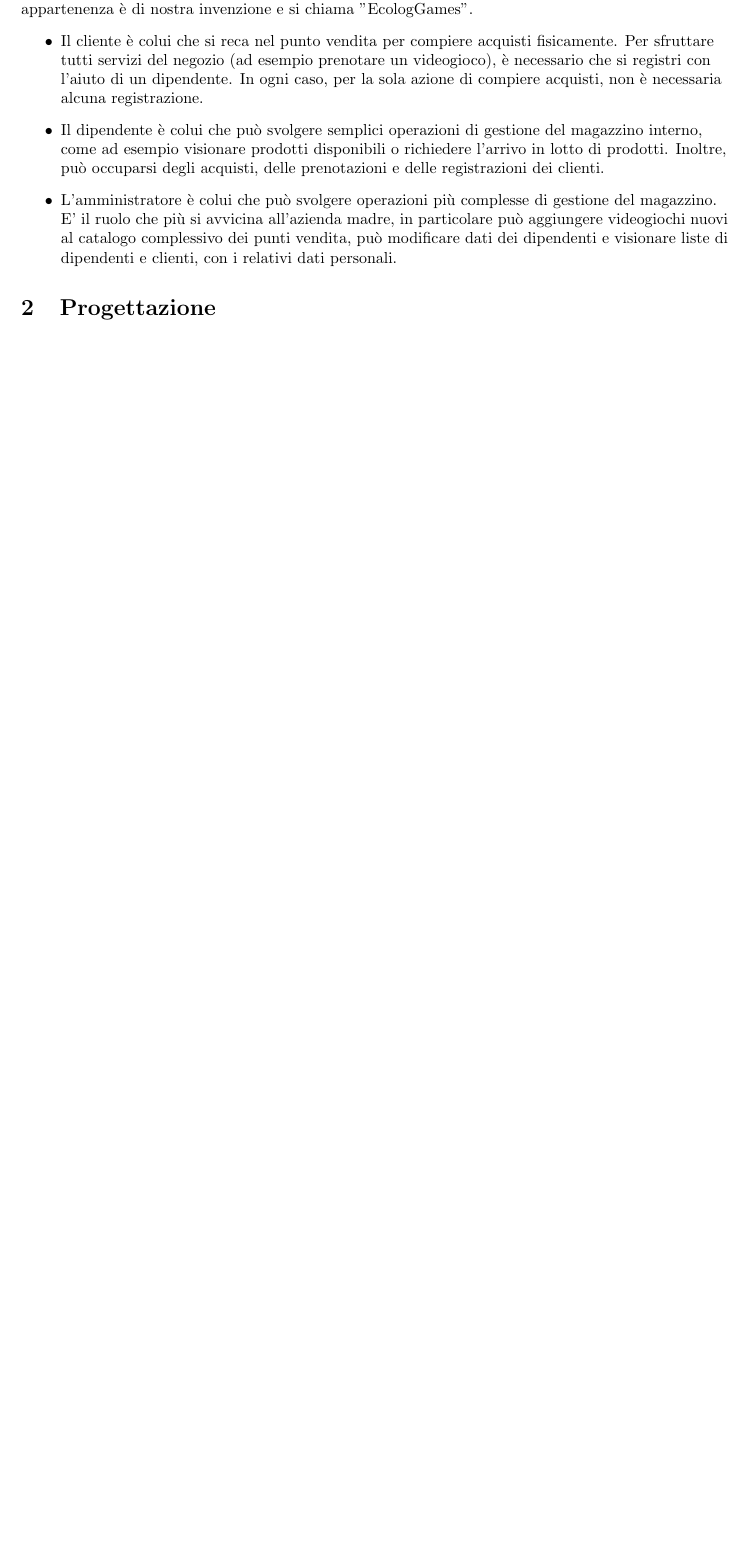
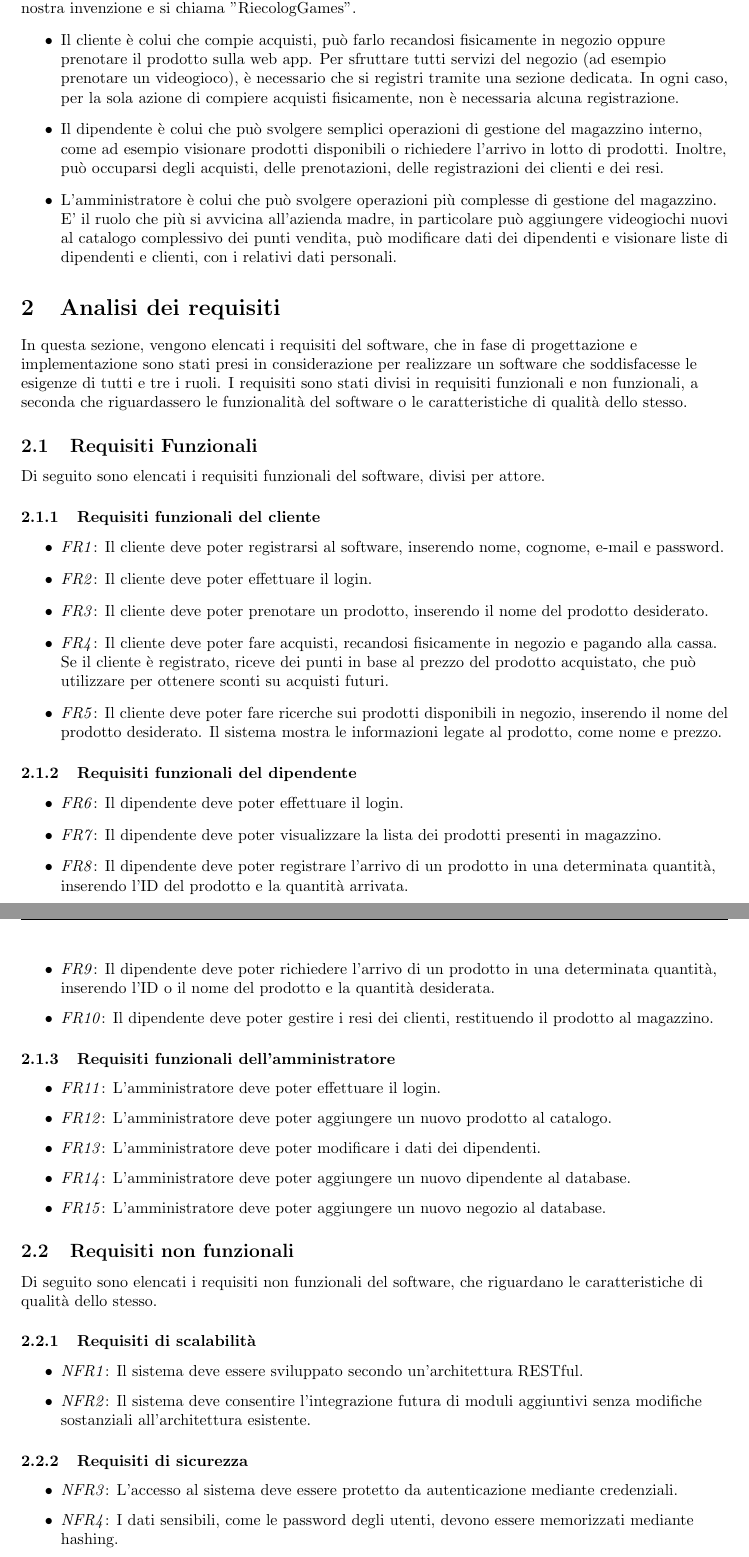
Before and after one commit to MattyVib01/Project_MBMB2_rel, a LaTeX document (main.tex): part of page 3 of 23 before the commit and two parts of pages 4 and 5 of 25 after it, the two joined at a grey line, cut so that both start at the same text, the shorter picture padded with empty space. Compiled offline with pdfLaTeX.

Commit message:
Added analisi dei requisiti (funzionali e non funzionali)

```diff
--- a/main.tex
+++ b/main.tex
@@ -58,13 +59,13 @@
 
 \section{Introduzione}
 Il nostro programma permette ad un qualunque negozio di prodotti videoludici di gestire l'intera filiera di vendita, tra cui: la gestione dei prodotti che arrivano in negozio, l'organizzazione dei dipendenti, la gestione dei clienti registrati e la possibilità di avere un amministratore. \par\medskip
-Il progetto è utile a singoli negozi che fanno parte di una catena, nel nostro caso la catena di appartenenza è di nostra invenzione e si chiama "EcologGames".
+È presente una interfaccia web per ogni ruolo, con funzionalità diverse a seconda del ruolo stesso; ad esempio ogni cliente ha la propria area personale, dove può visualizzare i suoi dati e le sue prenotazioni, mentre un dipendente ha accesso a funzionalità di gestione del magazzino.
+Il progetto è utile a singoli negozi che fanno parte di una catena, nel nostro caso la catena di appartenenza è di nostra invenzione e si chiama "RiecologGames".
 \begin{itemize}
-    \item Il cliente è colui che si reca nel punto vendita per compiere acquisti fisicamente. Per sfruttare tutti servizi del negozio (ad esempio prenotare un videogioco), è necessario che si registri con l'aiuto di un dipendente. In ogni caso, per la sola azione di compiere acquisti, non è necessaria alcuna registrazione.
-    \item Il dipendente è colui che può svolgere semplici operazioni di gestione del magazzino interno, come ad esempio visionare prodotti disponibili o richiedere l'arrivo in lotto di prodotti. Inoltre, può occuparsi degli acquisti, delle prenotazioni e delle registrazioni dei clienti.
+    \item Il cliente è colui che compie acquisti, può farlo recandosi fisicamente in negozio oppure prenotare il prodotto sulla web app. Per sfruttare tutti servizi del negozio (ad esempio prenotare un videogioco), è necessario che si registri tramite una sezione dedicata. In ogni caso, per la sola azione di compiere acquisti fisicamente, non è necessaria alcuna registrazione.
+    \item Il dipendente è colui che può svolgere semplici operazioni di gestione del magazzino interno, come ad esempio visionare prodotti disponibili o richiedere l'arrivo in lotto di prodotti. Inoltre, può occuparsi degli acquisti, delle prenotazioni, delle registrazioni dei clienti e dei resi.
     \item L'amministratore è colui che può svolgere operazioni più complesse di gestione del magazzino. E' il ruolo che più si avvicina all'azienda madre, in particolare può aggiungere videogiochi nuovi al catalogo complessivo dei punti vendita, può modificare dati dei dipendenti e visionare liste di dipendenti e clienti, con i relativi dati personali.
 \end{itemize}
 
 
 
-\section{Progettazione}
@@ -73,0 +73,40 @@ Il cliente compie acquisti e prenotazioni per il suo conto, il dipendente gestis
+\section{Analisi dei requisiti}
+In questa sezione, vengono elencati i requisiti del software, che in fase di progettazione e implementazione sono stati presi in considerazione per realizzare un software che soddisfacesse le esigenze di tutti e tre i ruoli. I requisiti sono stati divisi in requisiti funzionali e non funzionali, a seconda che riguardassero le funzionalità del software o le caratteristiche di qualità dello stesso.
+\subsection{Requisiti Funzionali}
+Di seguito sono elencati i requisiti funzionali del software, divisi per attore.
+\subsubsection{Requisiti funzionali del cliente}
+\begin{itemize}
+    \item \textit{FR1}: Il cliente deve poter registrarsi al software, inserendo nome, cognome, e-mail e password.
+    \item \textit{FR2}: Il cliente deve poter effettuare il login.
+    \item \textit{FR3}: Il cliente deve poter prenotare un prodotto, inserendo il nome del prodotto desiderato.
+    \item \textit{FR4}: Il cliente deve poter fare acquisti, recandosi fisicamente in negozio e pagando alla cassa. Se il cliente è registrato, riceve dei punti in base al prezzo del prodotto acquistato, che può utilizzare per ottenere sconti su acquisti futuri.
+    \item \textit{FR5}: Il cliente deve poter fare ricerche sui prodotti disponibili in negozio, inserendo il nome del prodotto desiderato. Il sistema mostra le informazioni legate al prodotto, come nome e prezzo.
+\end{itemize}
+\subsubsection{Requisiti funzionali del dipendente}
+\begin{itemize}
+    \item \textit{FR6}: Il dipendente deve poter effettuare il login.
+    \item \textit{FR7}: Il dipendente deve poter visualizzare la lista dei prodotti presenti in magazzino.
+    \item \textit{FR8}: Il dipendente deve poter registrare l'arrivo di un prodotto in una determinata quantità, inserendo l'ID del prodotto e la quantità arrivata.
+    \item \textit{FR9}: Il dipendente deve poter richiedere l'arrivo di un prodotto in una determinata quantità, inserendo l'ID o il nome del prodotto e la quantità desiderata.
+    \item \textit{FR10}: Il dipendente deve poter gestire i resi dei clienti, restituendo il prodotto al magazzino.
+\end{itemize}
+\subsubsection{Requisiti funzionali dell'amministratore}
+\begin{itemize}
+    \item \textit{FR11}: L'amministratore deve poter effettuare il login.
+    \item \textit{FR12}: L'amministratore deve poter aggiungere un nuovo prodotto al catalogo.
+    \item \textit{FR13}: L'amministratore deve poter modificare i dati dei dipendenti.
+    \item \textit{FR14}: L'amministratore deve poter aggiungere un nuovo dipendente al database.
+    \item  \textit{FR15}: L'amministratore deve poter aggiungere un nuovo negozio al database.
+\end{itemize}
+\subsection{Requisiti non funzionali}
+Di seguito sono elencati i requisiti non funzionali del software, che riguardano le caratteristiche di qualità dello stesso.
+\subsubsection{Requisiti di scalabilità}
+\begin{itemize}
+    \item \textit{NFR1}: Il sistema deve essere sviluppato secondo un'architettura RESTful.
+    \item \textit{NFR2}: Il sistema deve consentire l’integrazione futura di moduli aggiuntivi senza modifiche sostanziali all’architettura esistente.
+\end{itemize}
+\subsubsection{Requisiti di sicurezza}
+\begin{itemize}
+    \item \textit{NFR3}: L’accesso al sistema deve essere protetto da autenticazione mediante credenziali.
+    \item \textit{NFR4}: I dati sensibili, come le password degli utenti, devono essere memorizzati mediante hashing.
+     \item \textit{NFR5}: Il sistema deve implementare un meccanismo di autorizzazione basato su ruoli (RBAC – Role-Based Access Control)
```
Also changed, not shown: main.pdf, main.tex (35 more changed lines), 7 other files.
